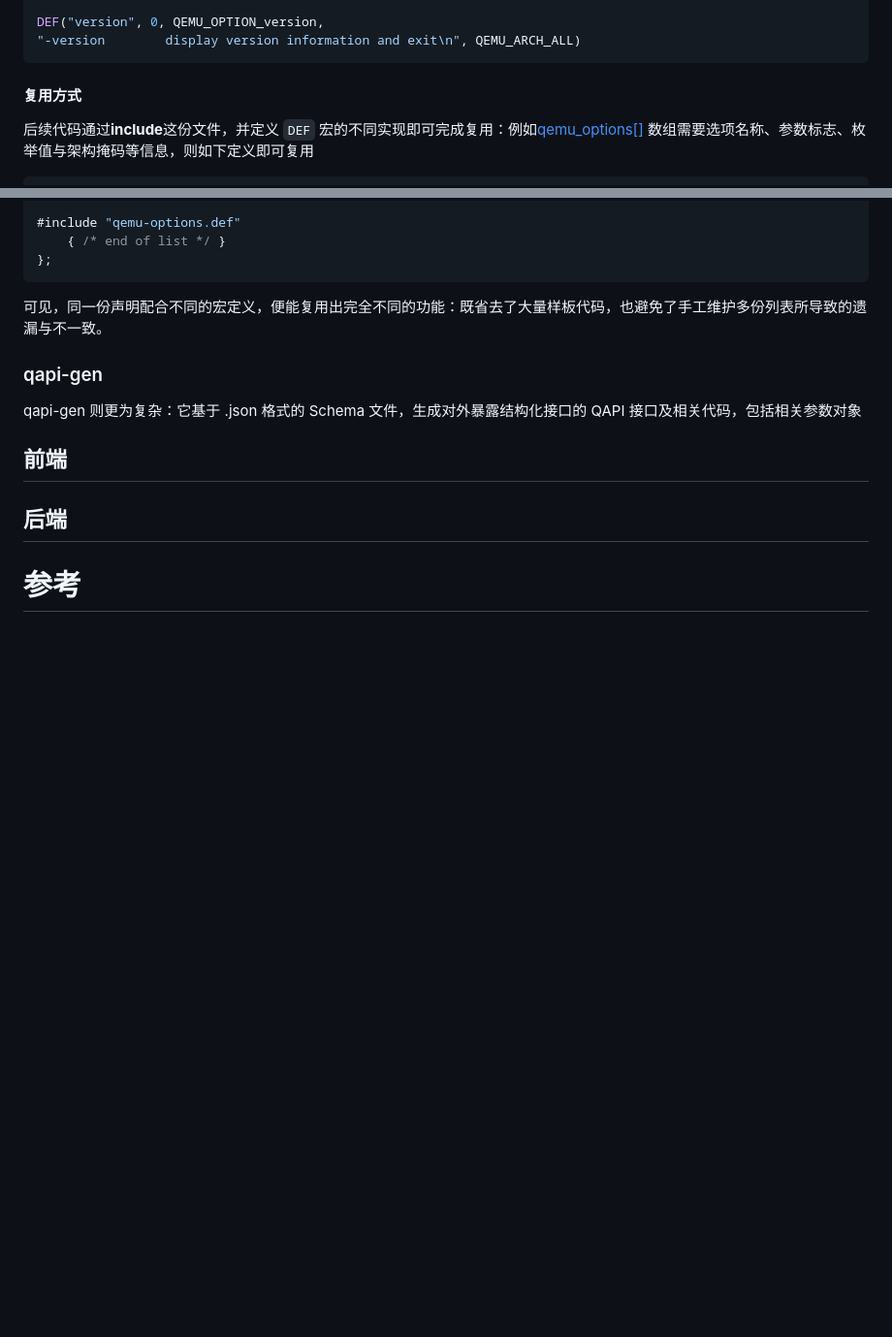
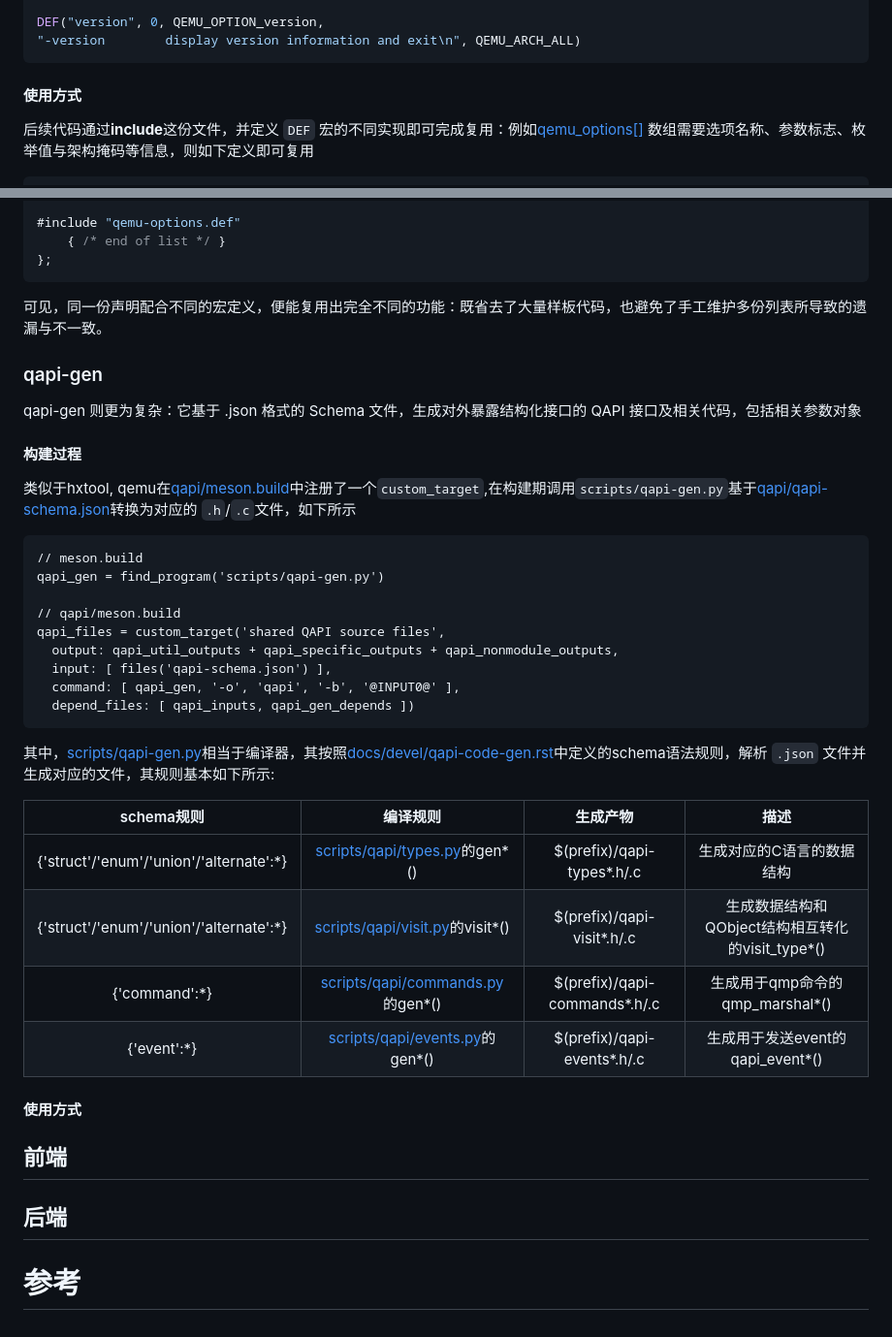
Before and after one commit to JiaweiHawk/jiaweihawk.github.io, a Markdown page: source/_posts/virtio设备.md, 2 parts joined by grey strips. Shown at 97% size. Rendered like a GitHub page; blank space fills up the shorter version.

Commit message:
qapi 构建

````diff
--- a/source/_posts/virtio设备.md
+++ b/source/_posts/virtio设备.md
@@ -90,7 +90,7 @@ DEF("version", 0, QEMU_OPTION_version,
 "-version        display version information and exit\n", QEMU_ARCH_ALL)
 ```
 
-#### 复用方式
+#### 使用方式
 
 后续代码通过**include**这份文件，并定义 `DEF` 宏的不同实现即可完成复用：例如[qemu_options[]](https://elixir.bootlin.com/qemu/v9.0.0-rc2/source/system/vl.c#L922) 数组需要选项名称、参数标志、枚举值与架构掩码等信息，则如下定义即可复用
 
@@ -122,6 +122,33 @@ static const QEMUOption qemu_options[] = {
 
 qapi-gen 则更为复杂：它基于 .json 格式的 Schema 文件，生成对外暴露结构化接口的 QAPI 接口及相关代码，包括相关参数对象
 
+#### 构建过程
+
+类似于hxtool, qemu在[qapi/meson.build](https://elixir.bootlin.com/qemu/v9.0.0-rc2/source/qapi/meson.build)中注册了一个`custom_target`,在构建期调用`scripts/qapi-gen.py`基于[qapi/qapi-schema.json](https://elixir.bootlin.com/qemu/v9.0.0-rc2/source/qapi/qapi-schema.json)转换为对应的 `.h`/`.c`文件，如下所示
+
+```
+// meson.build
+qapi_gen = find_program('scripts/qapi-gen.py')
+
+// qapi/meson.build
+qapi_files = custom_target('shared QAPI source files',
+  output: qapi_util_outputs + qapi_specific_outputs + qapi_nonmodule_outputs,
+  input: [ files('qapi-schema.json') ],
+  command: [ qapi_gen, '-o', 'qapi', '-b', '@INPUT0@' ],
+  depend_files: [ qapi_inputs, qapi_gen_depends ])
+```
+
+其中，[scripts/qapi-gen.py](https://elixir.bootlin.com/qemu/v9.0.0-rc2/source/scripts/qapi-gen.py)相当于编译器，其按照[docs/devel/qapi-code-gen.rst](https://elixir.bootlin.com/qemu/v9.0.0-rc2/source/docs/devel/qapi-code-gen.rst)中定义的schema语法规则，解析 `.json` 文件并生成对应的文件，其规则基本如下所示:
+
+| schema规则 | 编译规则 | 生成产物 | 描述 |
+| :-: | :-: | :-: | :-: |
+| {'struct'/'enum'/'union'/'alternate':*} | [scripts/qapi/types.py](https://elixir.bootlin.com/qemu/v9.0.0-rc2/source/scripts/qapi/types.py)的gen*() | $(prefix)/qapi-types*.h/.c | 生成对应的C语言的数据结构 |
+| {'struct'/'enum'/'union'/'alternate':*} | [scripts/qapi/visit.py](https://elixir.bootlin.com/qemu/v9.0.0-rc2/source/scripts/qapi/visit.py)的visit*() | $(prefix)/qapi-visit*.h/.c | 生成数据结构和QObject结构相互转化的visit_type*() |
+| {'command':*} | [scripts/qapi/commands.py](https://elixir.bootlin.com/qemu/v9.0.0-rc2/source/scripts/qapi/commands.py)的gen*() | $(prefix)/qapi-commands*.h/.c | 生成用于qmp命令的qmp_marshal*() |
+| {'event':*} | [scripts/qapi/events.py](https://elixir.bootlin.com/qemu/v9.0.0-rc2/source/scripts/qapi/events.py)的gen*() | $(prefix)/qapi-events*.h/.c | 生成用于发送event的qapi_event*() |
+
+#### 使用方式
+
 ## 前端
 
 ## 后端
````
